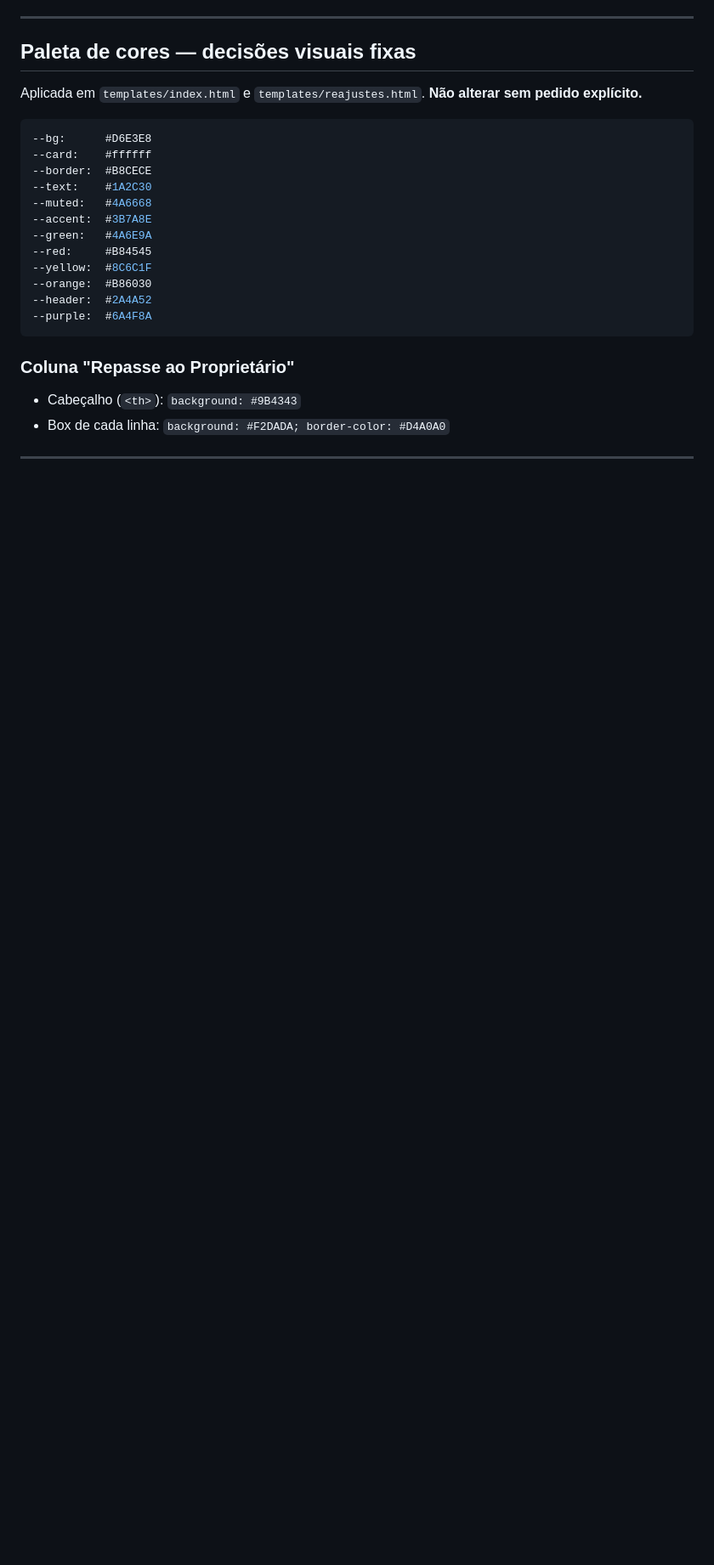
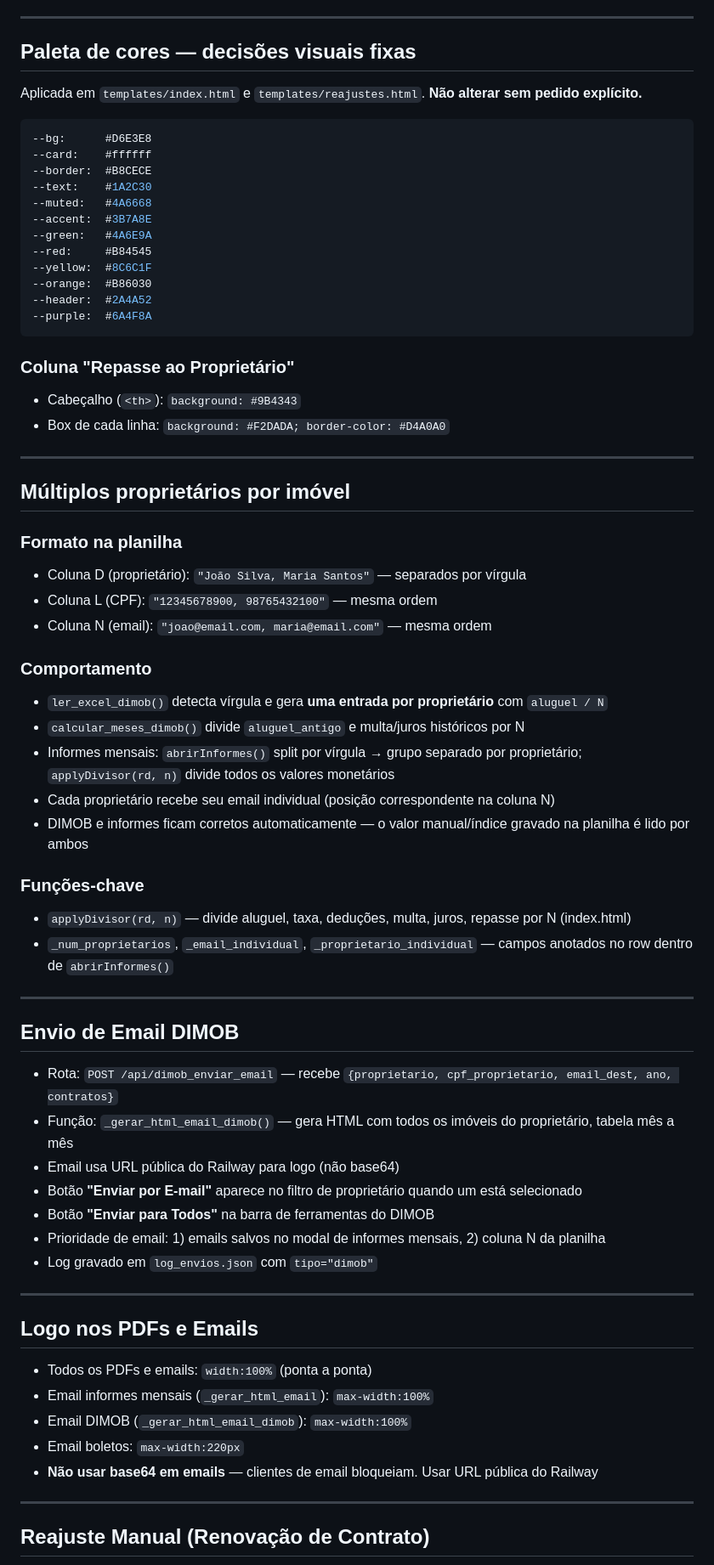
Before and after one commit to vithorafailde/sistema-boletos, a Markdown page: CLAUDE.md, the part around one of its changes. Shown at 85% size. Drawn GitHub-style; blank space fills up the shorter version.

Commit message:
atualiza CLAUDE.md com todas as mudancas da sessao
Co-Authored-By: Claude Sonnet 4.6 <noreply@anthropic.com>

```diff
--- a/CLAUDE.md
+++ b/CLAUDE.md
@@ -263,3 +263,47 @@ Aplicada em `templates/index.html` e `templates/reajustes.html`. **Não alterar
 
 ---
 
+## Múltiplos proprietários por imóvel
+
+### Formato na planilha
+- Coluna D (proprietário): `"João Silva, Maria Santos"` — separados por vírgula
+- Coluna L (CPF): `"12345678900, 98765432100"` — mesma ordem
+- Coluna N (email): `"joao@email.com, maria@email.com"` — mesma ordem
+
+### Comportamento
+- `ler_excel_dimob()` detecta vírgula e gera **uma entrada por proprietário** com `aluguel / N`
+- `calcular_meses_dimob()` divide `aluguel_antigo` e multa/juros históricos por N
+- Informes mensais: `abrirInformes()` split por vírgula → grupo separado por proprietário; `applyDivisor(rd, n)` divide todos os valores monetários
+- Cada proprietário recebe seu email individual (posição correspondente na coluna N)
+- DIMOB e informes ficam corretos automaticamente — o valor manual/índice gravado na planilha é lido por ambos
+
+### Funções-chave
+- `applyDivisor(rd, n)` — divide aluguel, taxa, deduções, multa, juros, repasse por N (index.html)
+- `_num_proprietarios`, `_email_individual`, `_proprietario_individual` — campos anotados no row dentro de `abrirInformes()`
+
+---
+
+## Envio de Email DIMOB
+
+- Rota: `POST /api/dimob_enviar_email` — recebe `{proprietario, cpf_proprietario, email_dest, ano, contratos}`
+- Função: `_gerar_html_email_dimob()` — gera HTML com todos os imóveis do proprietário, tabela mês a mês
+- Email usa URL pública do Railway para logo (não base64)
+- Botão **"Enviar por E-mail"** aparece no filtro de proprietário quando um está selecionado
+- Botão **"Enviar para Todos"** na barra de ferramentas do DIMOB
+- Prioridade de email: 1) emails salvos no modal de informes mensais, 2) coluna N da planilha
+- Log gravado em `log_envios.json` com `tipo="dimob"`
+
+---
+
+## Logo nos PDFs e Emails
+
+- Todos os PDFs e emails: `width:100%` (ponta a ponta)
+- Email informes mensais (`_gerar_html_email`): `max-width:100%`
+- Email DIMOB (`_gerar_html_email_dimob`): `max-width:100%`
+- Email boletos: `max-width:220px`
+- **Não usar base64 em emails** — clientes de email bloqueiam. Usar URL pública do Railway
+
+---
+
+## Reajuste Manual (Renovação de Contrato)
+
```
Also changed, not shown: other parts of CLAUDE.md (+30 -0 lines).
